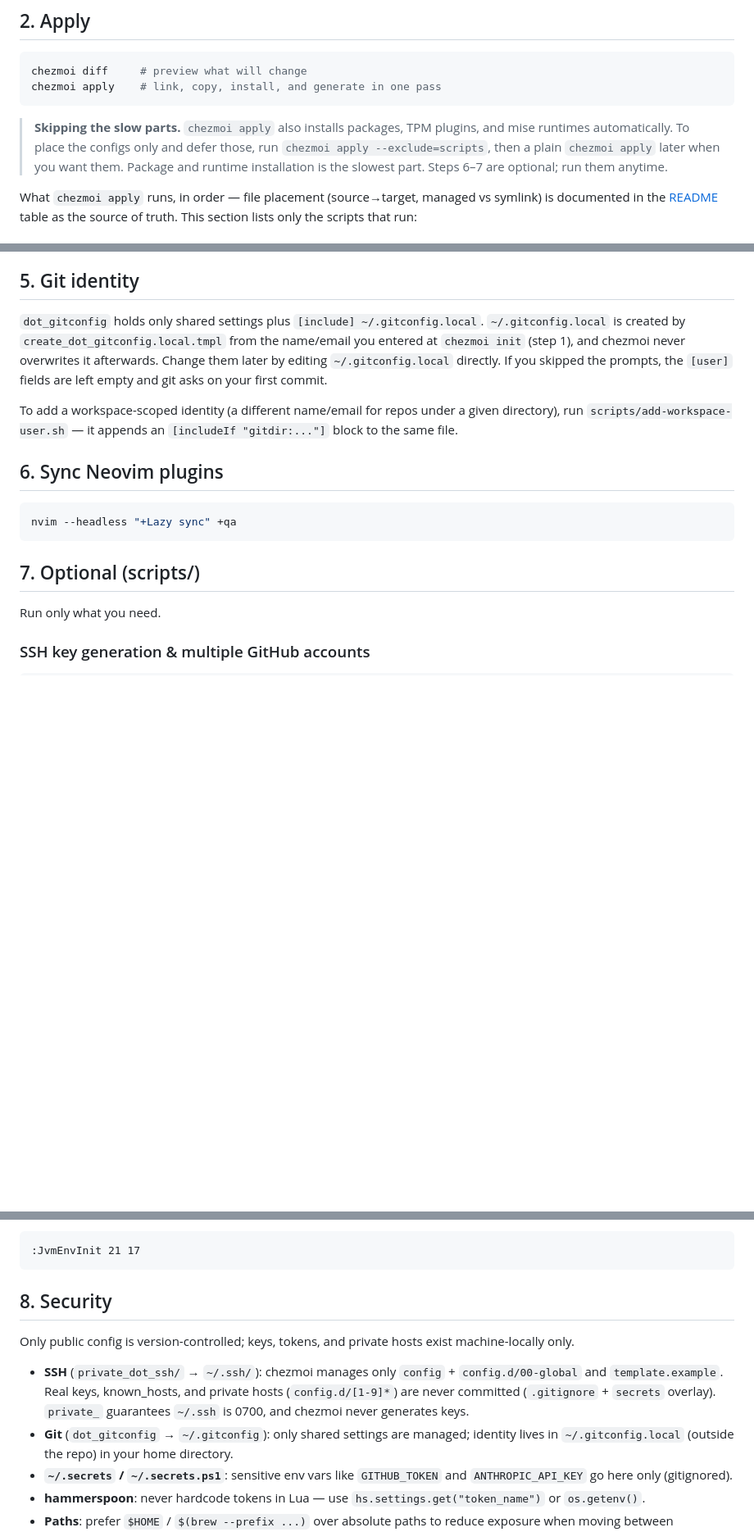
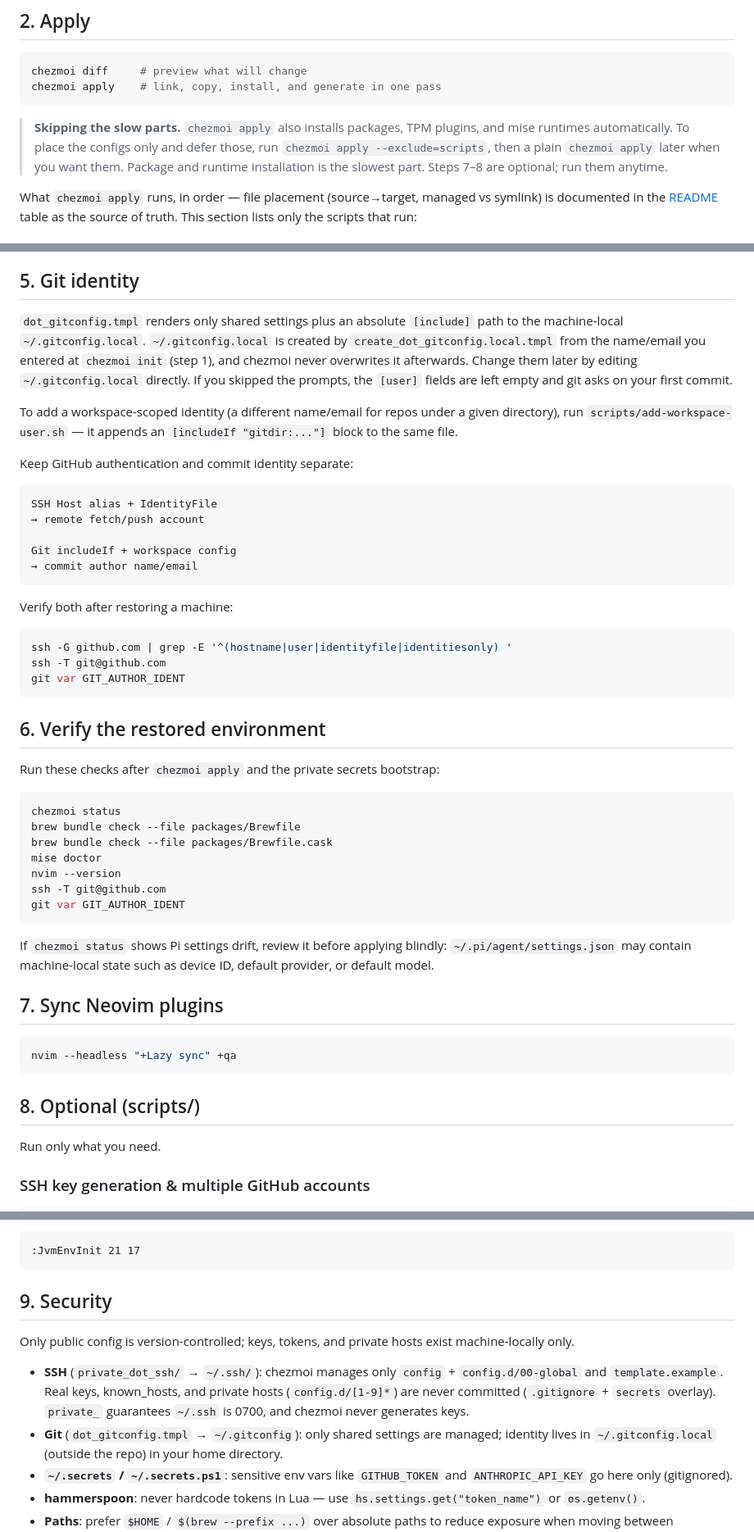
Before and after one commit to clang-engineer/dotfiles, a Markdown page: SETUP.md, 3 parts joined by grey strips. Shown at 82% size. Rendered like a GitHub page; blank space fills up the shorter version.

Commit message:
docs(setup): clarify git identity restore checks

````diff
--- a/SETUP.md
+++ b/SETUP.md
@@ -46,7 +46,7 @@ chezmoi apply    # link, copy, install, and generate in one pass
 > and mise runtimes automatically. To place the configs
 > only and defer those, run `chezmoi apply --exclude=scripts`, then a plain
 > `chezmoi apply` later when you want them. Package and runtime installation is the
-> slowest part. Steps 6–7 are optional; run them anytime.
+> slowest part. Steps 7–8 are optional; run them anytime.
 
 What `chezmoi apply` runs, in order — file placement (source→target, managed vs
 symlink) is documented in the [README](README.md#how-it-works) table as the source
@@ -98,24 +98,60 @@ and private agent rules/skills). That repo's README documents the exact clone co
 
 ## 5. Git identity
 
-`dot_gitconfig` holds only shared settings plus `[include] ~/.gitconfig.local`.
-`~/.gitconfig.local` is created by `create_dot_gitconfig.local.tmpl` from the
-name/email you entered at `chezmoi init` (step 1), and chezmoi never overwrites
-it afterwards. Change them later by editing `~/.gitconfig.local` directly. If you
-skipped the prompts, the `[user]` fields are
-left empty and git asks on your first commit.
+`dot_gitconfig.tmpl` renders only shared settings plus an absolute `[include]`
+path to the machine-local `~/.gitconfig.local`. `~/.gitconfig.local` is created
+by `create_dot_gitconfig.local.tmpl` from the name/email you entered at
+`chezmoi init` (step 1), and chezmoi never overwrites it afterwards. Change them
+later by editing `~/.gitconfig.local` directly. If you skipped the prompts, the
+`[user]` fields are left empty and git asks on your first commit.
 
 To add a workspace-scoped identity (a different name/email for repos under a
 given directory), run `scripts/add-workspace-user.sh` — it appends an
 `[includeIf "gitdir:..."]` block to the same file.
 
-## 6. Sync Neovim plugins
+Keep GitHub authentication and commit identity separate:
+
+```text
+SSH Host alias + IdentityFile
+→ remote fetch/push account
+
+Git includeIf + workspace config
+→ commit author name/email
+```
+
+Verify both after restoring a machine:
+
+```sh
+ssh -G github.com | grep -E '^(hostname|user|identityfile|identitiesonly) '
+ssh -T git@github.com
+git var GIT_AUTHOR_IDENT
+```
+
+## 6. Verify the restored environment
+
+Run these checks after `chezmoi apply` and the private secrets bootstrap:
+
+```sh
+chezmoi status
+brew bundle check --file packages/Brewfile
+brew bundle check --file packages/Brewfile.cask
+mise doctor
+nvim --version
+ssh -T git@github.com
+git var GIT_AUTHOR_IDENT
+```
+
+If `chezmoi status` shows Pi settings drift, review it before applying blindly:
+`~/.pi/agent/settings.json` may contain machine-local state such as device ID,
+default provider, or default model.
+
+## 7. Sync Neovim plugins
 
 ```sh
 nvim --headless "+Lazy sync" +qa
 ```
 
-## 7. Optional (scripts/)
+## 8. Optional (scripts/)
 
 Run only what you need.
 
@@ -176,7 +212,7 @@ Generate `.nvim.lua` from a Neovim command at the project root:
 :JvmEnvInit 21 17
 ```
 
-## 8. Security
+## 9. Security
 
 Only public config is version-controlled; keys, tokens, and private hosts exist
 machine-locally only.
@@ -185,7 +221,7 @@ machine-locally only.
   `config.d/00-global` and `template.example`. Real keys, known_hosts, and private
   hosts (`config.d/[1-9]*`) are never committed (`.gitignore` + `secrets` overlay).
   `private_` guarantees `~/.ssh` is 0700, and chezmoi never generates keys.
-- **Git** (`dot_gitconfig` → `~/.gitconfig`): only shared settings are managed;
+- **Git** (`dot_gitconfig.tmpl` → `~/.gitconfig`): only shared settings are managed;
   identity lives in `~/.gitconfig.local` (outside the repo) in your home directory.
 - **`~/.secrets` / `~/.secrets.ps1`**: sensitive env vars like `GITHUB_TOKEN` and
   `ANTHROPIC_API_KEY` go here only (gitignored).
````
Also changed, not shown: 1 other file.
